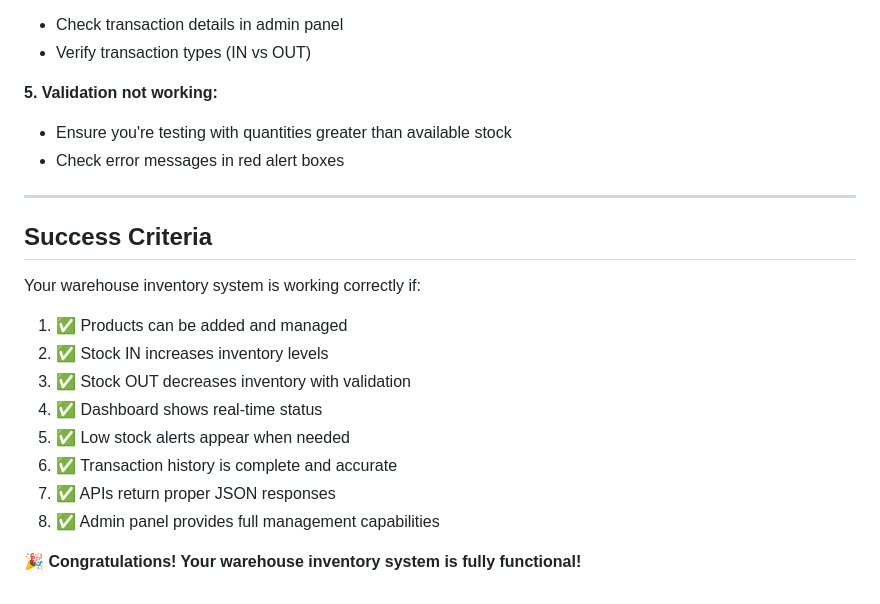
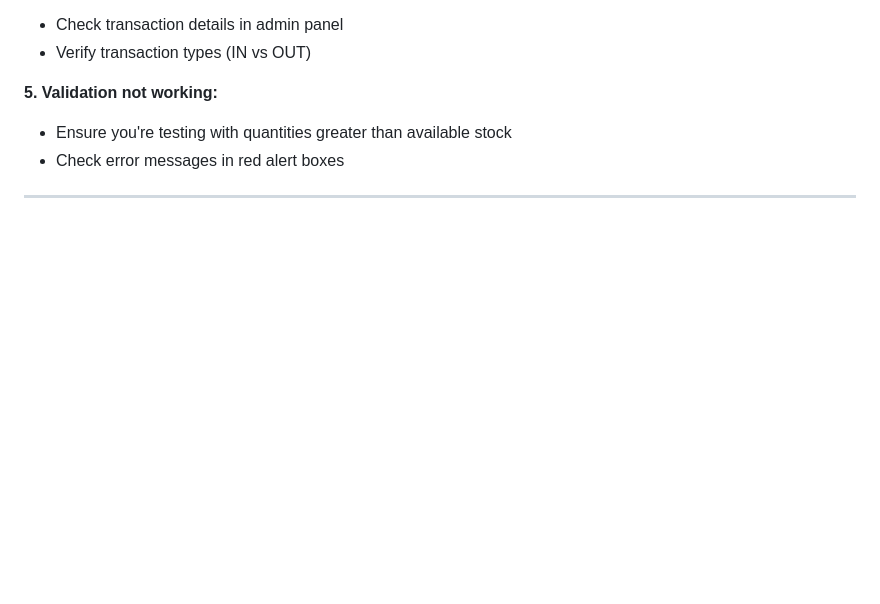
Before and after one commit to MedaSivaManoj/warehouse-inventory, a Markdown page: HOW_TO_TEST.md, the part around the change. GitHub-like rendering; blank space fills up the shorter version.

```diff
--- a/HOW_TO_TEST.md
+++ b/HOW_TO_TEST.md
@@ -340,18 +340,3 @@ After completing all tests, you should have:
 - Check error messages in red alert boxes
 
 ---
-
-## Success Criteria
-
-Your warehouse inventory system is working correctly if:
-
-1. ✅ Products can be added and managed
-2. ✅ Stock IN increases inventory levels
-3. ✅ Stock OUT decreases inventory with validation
-4. ✅ Dashboard shows real-time status
-5. ✅ Low stock alerts appear when needed
-6. ✅ Transaction history is complete and accurate
-7. ✅ APIs return proper JSON responses
-8. ✅ Admin panel provides full management capabilities
-
-**🎉 Congratulations! Your warehouse inventory system is fully functional!**
```
